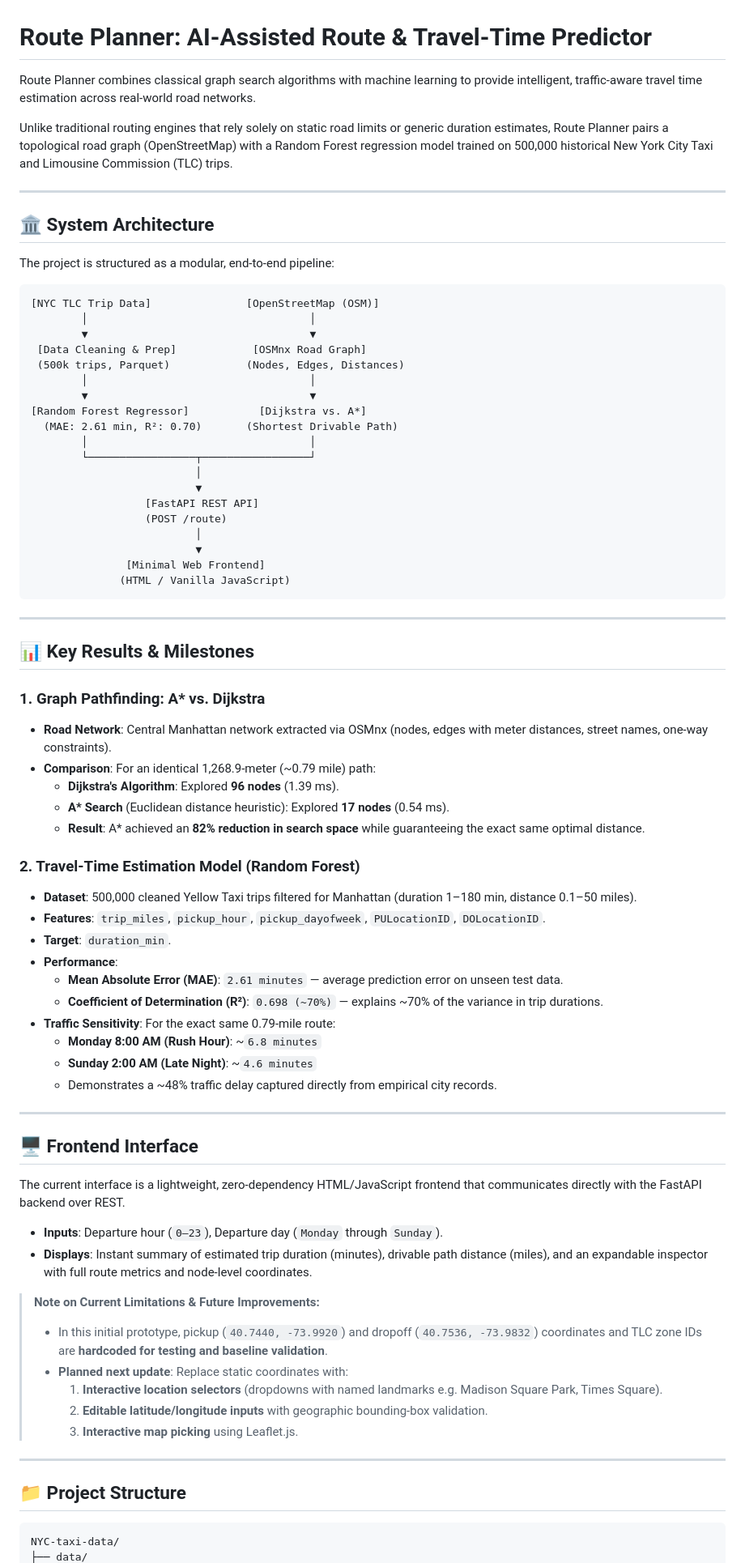
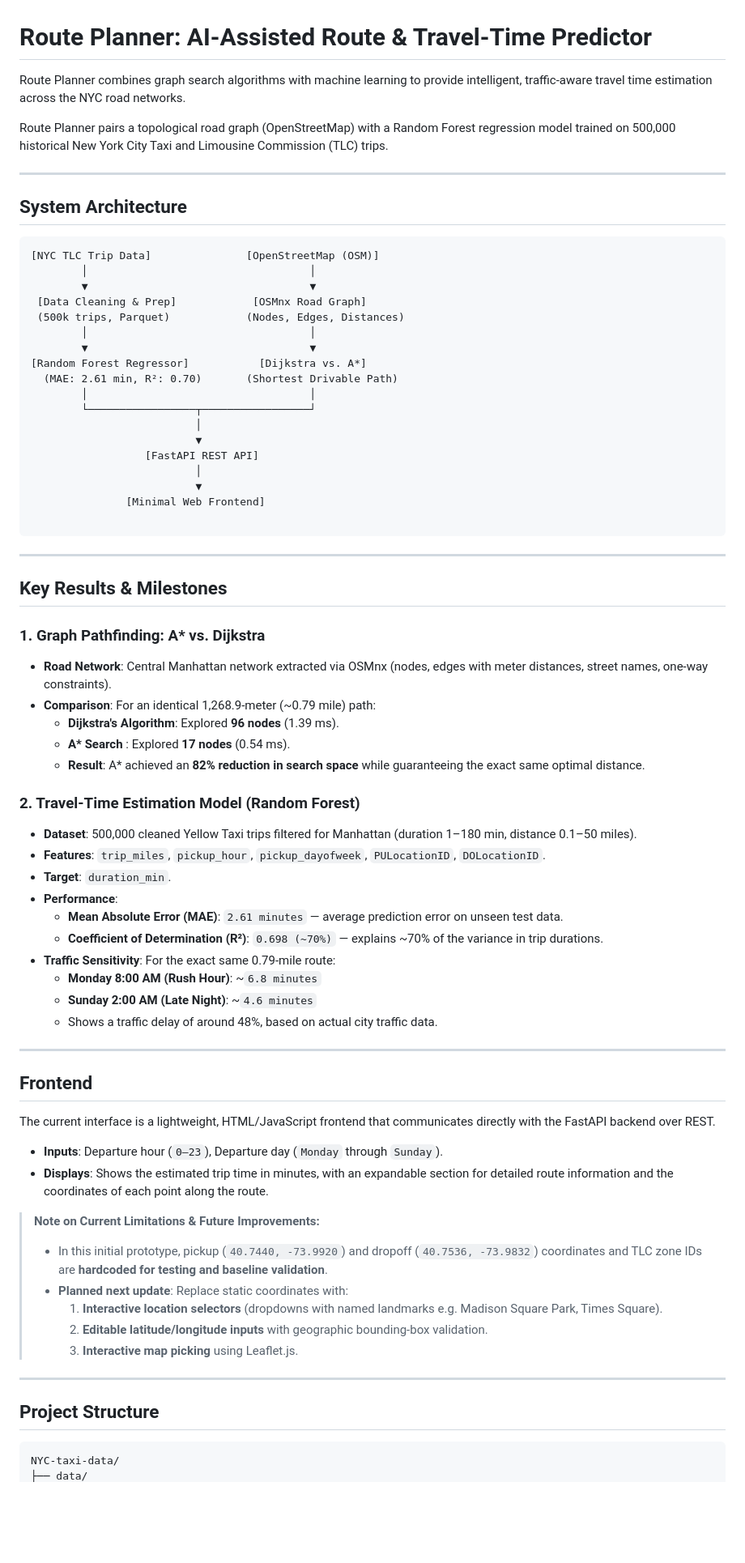
Before and after one commit to vj216/NYC-taxi-data-route-planner, a Markdown page: README.md, the part around one of its changes. Shown at 81% size. Rendered like a GitHub page; blank space fills up the shorter version.

Commit message:
final update readme

````diff
--- a/README.md
+++ b/README.md
@@ -1,14 +1,13 @@
 # Route Planner: AI-Assisted Route & Travel-Time Predictor
 
-Route Planner combines classical graph search algorithms with machine learning to provide intelligent, traffic-aware travel time estimation across real-world road networks.
+Route Planner combines graph search algorithms with machine learning to provide intelligent, traffic-aware travel time estimation across the NYC road networks.
 
-Unlike traditional routing engines that rely solely on static road limits or generic duration estimates, Route Planner pairs a topological road graph (OpenStreetMap) with a Random Forest regression model trained on 500,000 historical New York City Taxi and Limousine Commission (TLC) trips.
+Route Planner pairs a topological road graph (OpenStreetMap) with a Random Forest regression model trained on 500,000 historical New York City Taxi and Limousine Commission (TLC) trips.
 
 ---
 
-## 🏛 System Architecture
+## System Architecture
 
-The project is structured as a modular, end-to-end pipeline:
 
 ```text
 [NYC TLC Trip Data]               [OpenStreetMap (OSM)]
@@ -25,22 +24,20 @@ The project is structured as a modular, end-to-end pipeline:
                           │
                           ▼
                   [FastAPI REST API]
-                  (POST /route)
                           │
                           ▼
                [Minimal Web Frontend]
-              (HTML / Vanilla JavaScript)
+
 ```
-
 ---
 
-## 📊 Key Results & Milestones
+## Key Results & Milestones
 
 ### 1. Graph Pathfinding: A* vs. Dijkstra
 - **Road Network**: Central Manhattan network extracted via OSMnx (nodes, edges with meter distances, street names, one-way constraints).
 - **Comparison**: For an identical 1,268.9-meter (~0.79 mile) path:
   - **Dijkstra's Algorithm**: Explored **96 nodes** (1.39 ms).
-  - **A\* Search** (Euclidean distance heuristic): Explored **17 nodes** (0.54 ms).
+  - **A\* Search** : Explored **17 nodes** (0.54 ms).
   - **Result**: A* achieved an **82% reduction in search space** while guaranteeing the exact same optimal distance.
 
 ### 2. Travel-Time Estimation Model (Random Forest)
@@ -53,16 +50,16 @@ The project is structured as a modular, end-to-end pipeline:
 - **Traffic Sensitivity**: For the exact same 0.79-mile route:
   - **Monday 8:00 AM (Rush Hour)**: ~`6.8 minutes`
   - **Sunday 2:00 AM (Late Night)**: ~`4.6 minutes`
-  - Demonstrates a ~48% traffic delay captured directly from empirical city records.
+  - Shows a traffic delay of around 48%, based on actual city traffic data.
 
 ---
 
-## 🖥 Frontend Interface
+## Frontend
 
-The current interface is a lightweight, zero-dependency HTML/JavaScript frontend that communicates directly with the FastAPI backend over REST.
+The current interface is a lightweight, HTML/JavaScript frontend that communicates directly with the FastAPI backend over REST.
 
 - **Inputs**: Departure hour (`0–23`), Departure day (`Monday` through `Sunday`).
-- **Displays**: Instant summary of estimated trip duration (minutes), drivable path distance (miles), and an expandable inspector with full route metrics and node-level coordinates.
+- **Displays**: Shows the estimated trip time in minutes, with an expandable section for detailed route information and the coordinates of each point along the route.
 
 > **Note on Current Limitations & Future Improvements:**
 > - In this initial prototype, pickup (`40.7440, -73.9920`) and dropoff (`40.7536, -73.9832`) coordinates and TLC zone IDs are **hardcoded for testing and baseline validation**.
@@ -73,7 +70,7 @@ The current interface is a lightweight, zero-dependency HTML/JavaScript frontend
 
 ---
 
-## 📁 Project Structure
+## Project Structure
 
 ```text
 NYC-taxi-data/
````
Also changed, not shown: other parts of README.md (+9 -10 lines).
